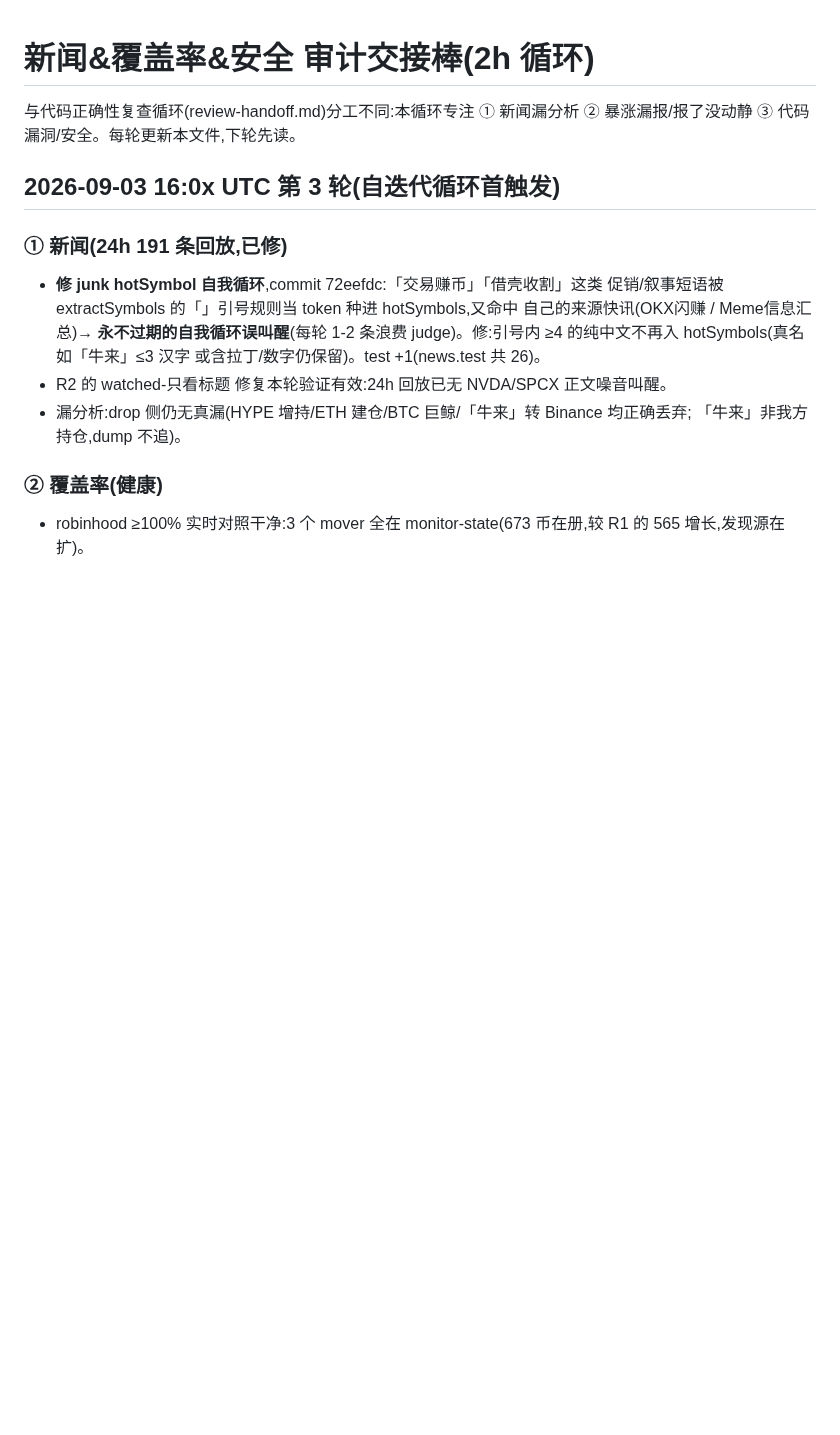
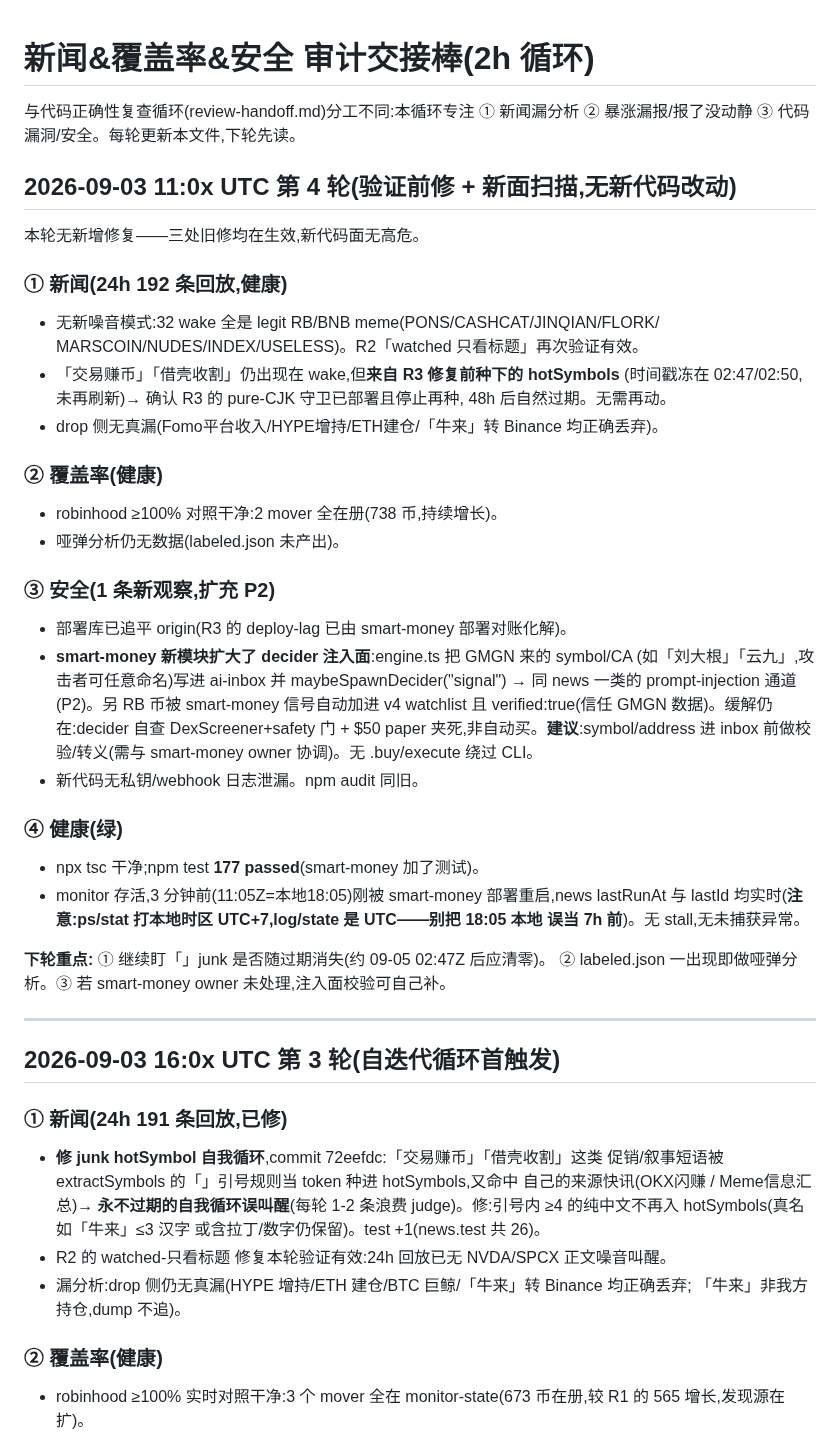
Before and after one commit to yidongw/foxhole-bot, a Markdown page: journal/news-coverage-handoff.md, the part around the change. Rendered like a GitHub page; blank space fills up the shorter version.

Commit message:
audit R4: verified R1-R3 fixes holding; smart-money extends decider injection surface (P2); health green, no stall (TZ note).
Co-Authored-By: Claude Opus 4.8 <noreply@anthropic.com>

```diff
--- a/journal/news-coverage-handoff.md
+++ b/journal/news-coverage-handoff.md
@@ -2,6 +2,43 @@
 
 与代码正确性复查循环(review-handoff.md)分工不同:本循环专注
 ① 新闻漏分析 ② 暴涨漏报/报了没动静 ③ 代码漏洞/安全。每轮更新本文件,下轮先读。
+
+## 2026-09-03 11:0x UTC 第 4 轮(验证前修 + 新面扫描,无新代码改动)
+
+本轮无新增修复——三处旧修均在生效,新代码面无高危。
+
+### ① 新闻(24h 192 条回放,健康)
+- 无新噪音模式:32 wake 全是 legit RB/BNB meme(PONS/CASHCAT/JINQIAN/FLORK/
+  MARSCOIN/NUDES/INDEX/USELESS)。R2「watched 只看标题」再次验证有效。
+- 「交易赚币」「借壳收割」仍出现在 wake,但**来自 R3 修复前种下的 hotSymbols**
+  (时间戳冻在 02:47/02:50,未再刷新)→ 确认 R3 的 pure-CJK 守卫已部署且停止再种,
+  48h 后自然过期。无需再动。
+- drop 侧无真漏(Fomo平台收入/HYPE增持/ETH建仓/「牛来」转 Binance 均正确丢弃)。
+
+### ② 覆盖率(健康)
+- robinhood ≥100% 对照干净:2 mover 全在册(738 币,持续增长)。
+- 哑弹分析仍无数据(labeled.json 未产出)。
+
+### ③ 安全(1 条新观察,扩充 P2)
+- 部署库已追平 origin(R3 的 deploy-lag 已由 smart-money 部署对账化解)。
+- **smart-money 新模块扩大了 decider 注入面**:engine.ts 把 GMGN 来的 symbol/CA
+  (如「刘大根」「云九」,攻击者可任意命名)写进 ai-inbox 并 maybeSpawnDecider("signal")
+  → 同 news 一类的 prompt-injection 通道(P2)。另 RB 币被 smart-money 信号自动加进
+  v4 watchlist 且 verified:true(信任 GMGN 数据)。缓解仍在:decider 自查
+  DexScreener+safety 门 + $50 paper 夹死,非自动买。**建议**:symbol/address 进
+  inbox 前做校验/转义(需与 smart-money owner 协调)。无 .buy/execute 绕过 CLI。
+- 新代码无私钥/webhook 日志泄漏。npm audit 同旧。
+
+### ④ 健康(绿)
+- npx tsc 干净;npm test **177 passed**(smart-money 加了测试)。
+- monitor 存活,3 分钟前(11:05Z=本地18:05)刚被 smart-money 部署重启,news lastRunAt
+  与 lastId 均实时(**注意:ps/stat 打本地时区 UTC+7,log/state 是 UTC——别把
+  18:05 本地 误当 7h 前**)。无 stall,无未捕获异常。
+
+**下轮重点:** ① 继续盯「」junk 是否随过期消失(约 09-05 02:47Z 后应清零)。
+② labeled.json 一出现即做哑弹分析。③ 若 smart-money owner 未处理,注入面校验可自己补。
+
+---
 
 ## 2026-09-03 16:0x UTC 第 3 轮(自迭代循环首触发)
 
```
